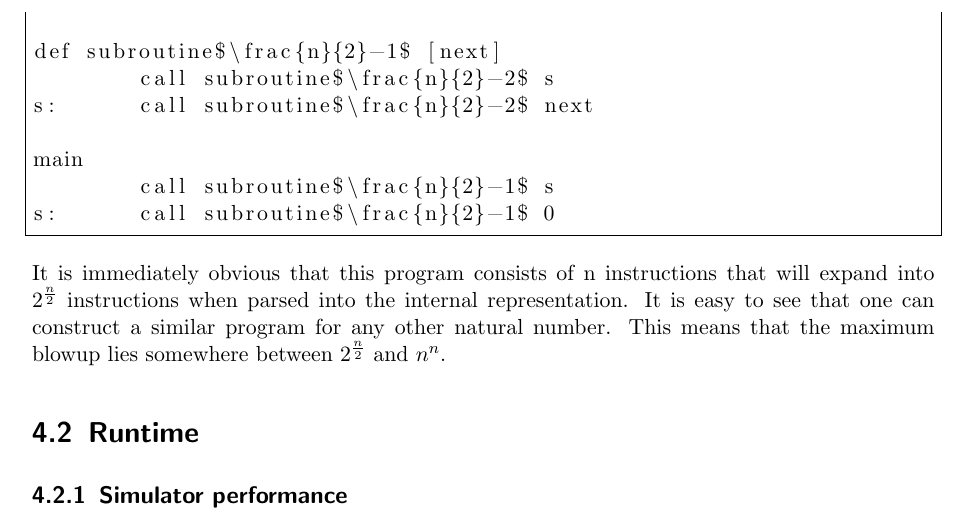
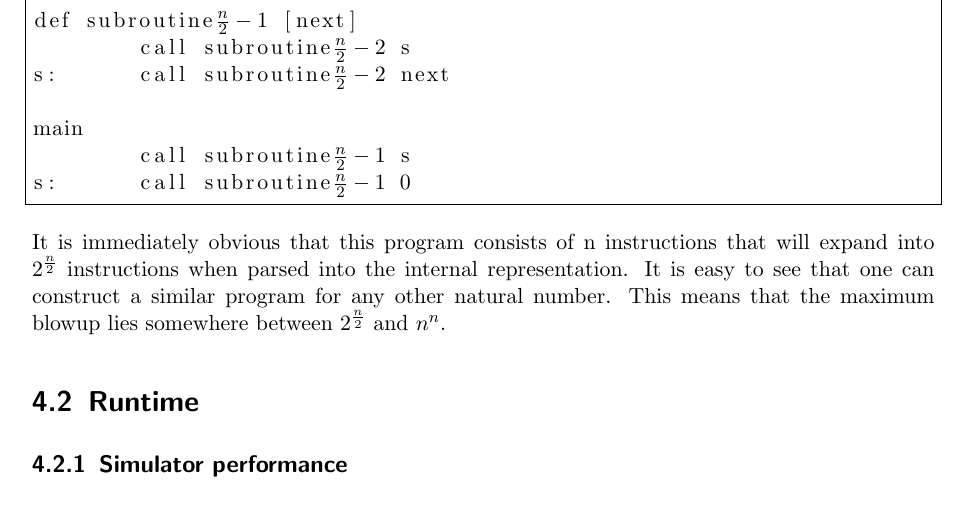
Before and after one commit to bankinus/countersim, a LaTeX thesis (thesis/countermachine.tex, which reads thesis/src/limitations.tex): part of page 14 of 19, cut at the place of the change. Compiled offline with pdfLaTeX.

Commit message:
fixed error in code example in limitations

```diff
--- a/thesis/src/limitations.tex
+++ b/thesis/src/limitations.tex
@@ -30,13 +30,13 @@ s:	call subroutine2 next
 
 ...
 
-def subroutine$\frac{n}{2}-1$ [next]
-	call subroutine$\frac{n}{2}-2$ s
-s:	call subroutine$\frac{n}{2}-2$ next
+def subroutine@($\frac{n}{2}-1$)@ [next]
+	call subroutine@($\frac{n}{2}-2$)@ s
+s:	call subroutine@($\frac{n}{2}-2$)@ next
 
 main
-	call subroutine$\frac{n}{2}-1$ s
-s:	call subroutine$\frac{n}{2}-1$ 0
+	call subroutine@($\frac{n}{2}-1$)@ s
+s:	call subroutine@($\frac{n}{2}-1$)@ 0
 \end{lstlisting}
 It is immediately obvious that this program consists of n instructions that will expand into $2^{\frac{n}{2}}$ instructions when parsed into the internal representation. It is easy to see that one can construct a similar program for any other natural number.
 This means that the maximum blowup lies somewhere between $2^{\frac{n}{2}}$ and $n^{n}$.
```
